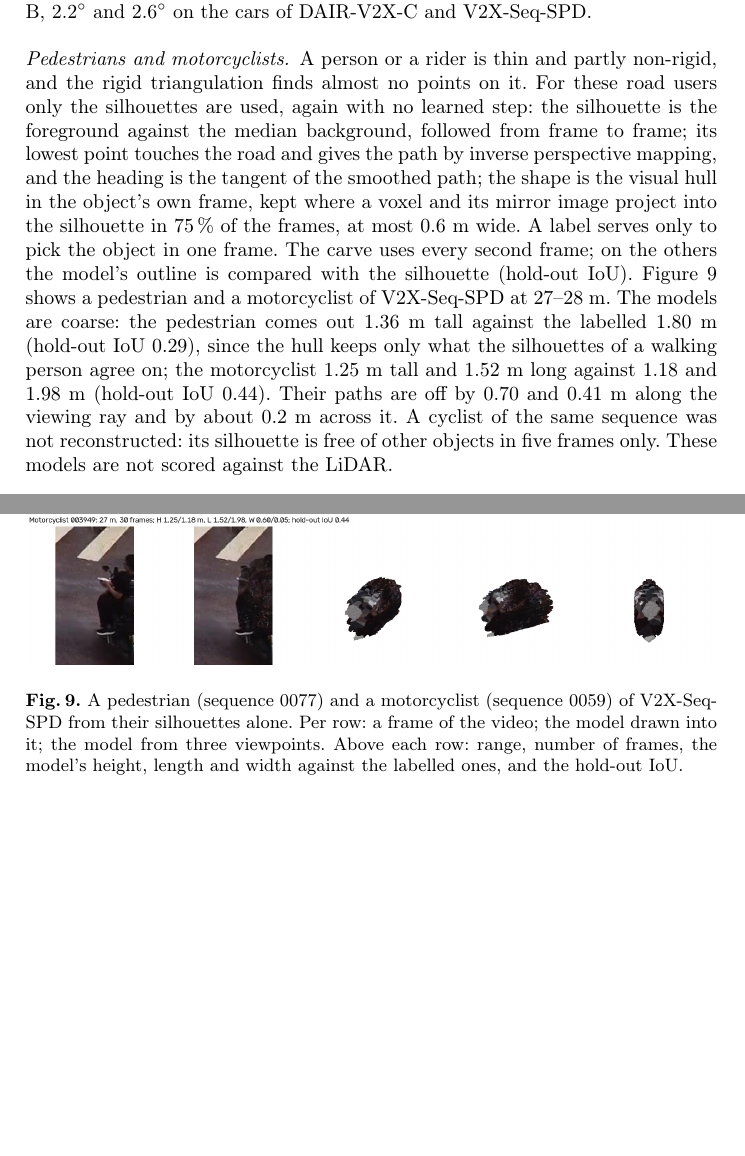
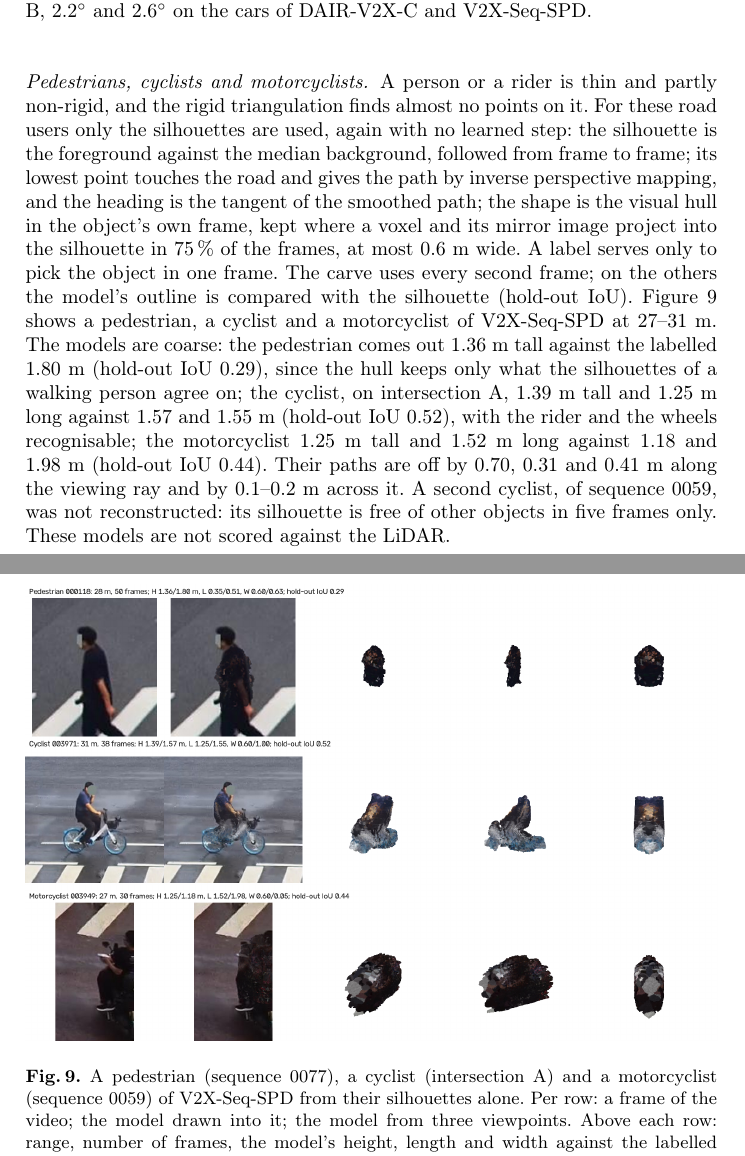
Before and after one commit to DmitriyZhuravlev/RoadsideCarShape, a LaTeX paper (main.tex): two parts of pages 13 and 26 of 26, joined at a grey line, cut so that both start at the same text, the shorter picture padded with empty space. Compiled offline with pdfLaTeX.

Commit message:
docs(article): cyclist of intersection A from its silhouettes added to the road-user figure and text

```diff
--- a/main.tex
+++ b/main.tex
@@ -564,25 +564,22 @@ solid IoU against the gap-closed LiDAR and its length against the labelled lengt
 \label{fig:large}
 \end{figure}
 
-\paragraph{Pedestrians and motorcyclists.} A person or a rider is thin and partly non-rigid, and the rigid
+\paragraph{Pedestrians, cyclists and motorcyclists.} A person or a rider is thin and partly non-rigid, and the rigid
 triangulation finds almost no points on it. For these road users only the silhouettes are used, again with no learned
 step: the silhouette is the foreground against the median background, followed from frame to frame; its lowest point
 touches the road and gives the path by inverse perspective mapping, and the heading is the tangent of the smoothed
 path; the shape is the visual hull in the object's own frame, kept where a voxel and its mirror image project into
 the silhouette in 75\,\% of the frames, at most 0.6~m wide. A label serves only to pick the object in one frame. The
 carve uses every second frame; on the others the model's outline is compared with the silhouette (hold-out IoU).
-Figure~\ref{fig:vru} shows a pedestrian and a motorcyclist of V2X-Seq-SPD at 27--28~m. The models are coarse: the
+Figure~\ref{fig:vru} shows a pedestrian, a cyclist and a motorcyclist of V2X-Seq-SPD at 27--31~m. The models are coarse: the
 pedestrian comes out 1.36~m tall against the labelled 1.80~m (hold-out IoU 0.29), since the hull keeps only what
-the silhouettes of a walking person agree on; the motorcyclist 1.25~m tall and 1.52~m long against 1.18 and 1.98~m
-(hold-out IoU 0.44). Their paths are off by 0.70 and 0.41~m along the viewing ray and by about 0.2~m across it. A
-cyclist of the same sequence was not reconstructed: its silhouette is free of other objects in five frames only.
+the silhouettes of a walking person agree on; the cyclist, on intersection A, 1.39~m tall and 1.25~m long against 1.57 and 1.55~m (hold-out IoU 0.52), with the rider and the wheels recognisable; the motorcyclist 1.25~m tall and 1.52~m long against 1.18 and 1.98~m (hold-out IoU 0.44). Their paths are off by 0.70, 0.31 and 0.41~m along the viewing ray and by 0.1--0.2~m across it. A second cyclist, of sequence 0059, was not reconstructed: its silhouette is free of other objects in five frames only.
 These models are not scored against the LiDAR.
 
 \begin{figure}[!htb]
 \centering
 \includegraphics[width=\textwidth]{vru_compare.png}
-\caption{A pedestrian (sequence 0077) and a motorcyclist (sequence 0059) of V2X-Seq-SPD from their silhouettes
-alone. Per row: a frame of the video; the model drawn into it; the model from three viewpoints. Above each row: range,
+\caption{A pedestrian (sequence 0077), a cyclist (intersection A) and a motorcyclist (sequence 0059) of V2X-Seq-SPD from their silhouettes alone. Per row: a frame of the video; the model drawn into it; the model from three viewpoints. Above each row: range,
 number of frames, the model's height, length and width against the labelled ones, and the hold-out IoU.}
 \label{fig:vru}
 \end{figure}
```
Also changed, not shown: springer/main.tex (+5 -9 lines), figures/vru_compare.png, main.tex (3 more changed lines), 2 other files.
